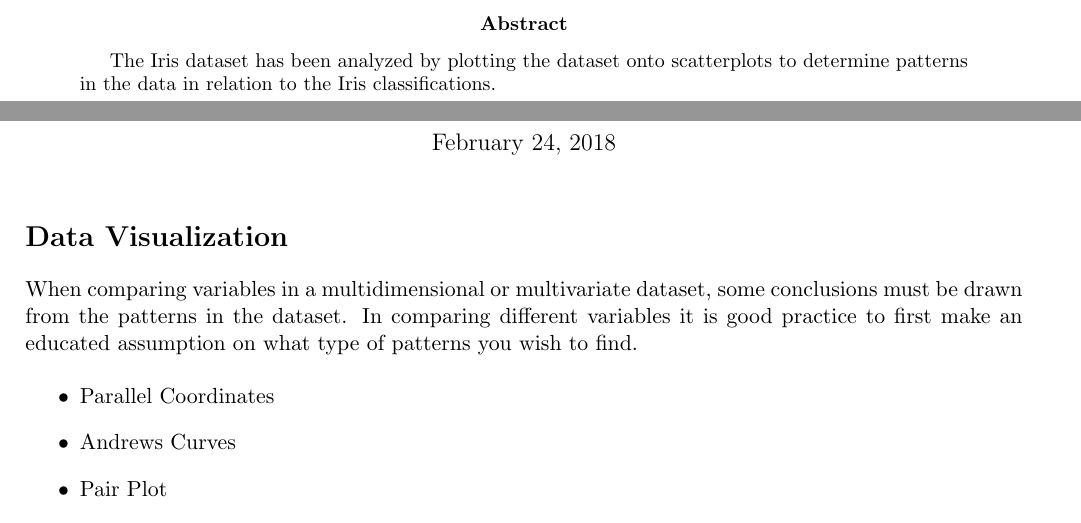
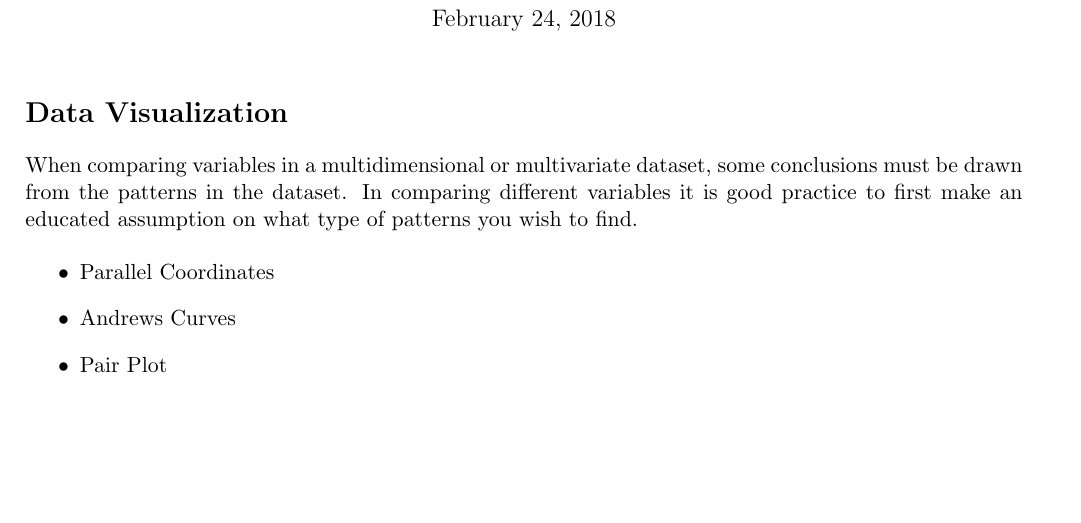
Before and after one commit to nitinprakash96/BTP, a LaTeX document (Week 2/main.tex): two parts of pages 2 and 3 of 6 before the commit and part of page 3 of 6 after it, the two joined at a grey line, cut at the place of the change, the shorter picture padded with empty space. Compiled offline with pdfLaTeX.

Commit message:
changes made

```diff
--- a/Week 2/main.tex
+++ b/Week 2/main.tex
@@ -198,13 +198,6 @@ February 23, 2018
 %%%%%%%%%%%%%%%%%%%%%%%%%%%%%%%%%%%%%%%%%%%%%%%%%%%%%%%%%%%%%%%%%%%%%%%%
 \bigskip
 
-%\keywords{Keyword1, Keyword2, Keyword3}
-
-\begin{abstract}
-The Iris dataset has been analyzed by plotting the dataset onto
-scatterplots to determine patterns in the data in
-relation to the Iris classifications.
-\end{abstract}
 
 \begin{document}
 
```
Also changed, not shown: Week 2/Weekly Report.pdf.
